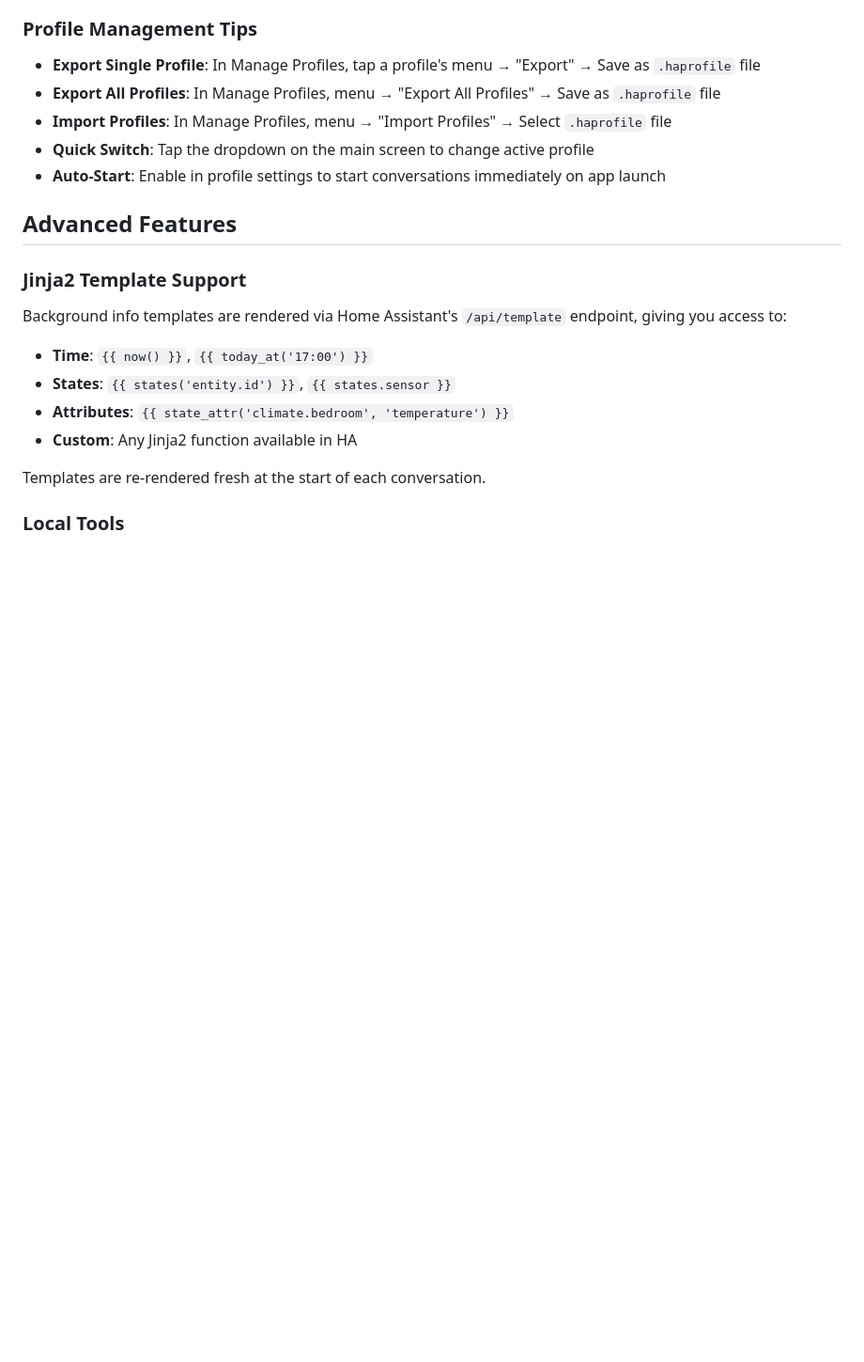
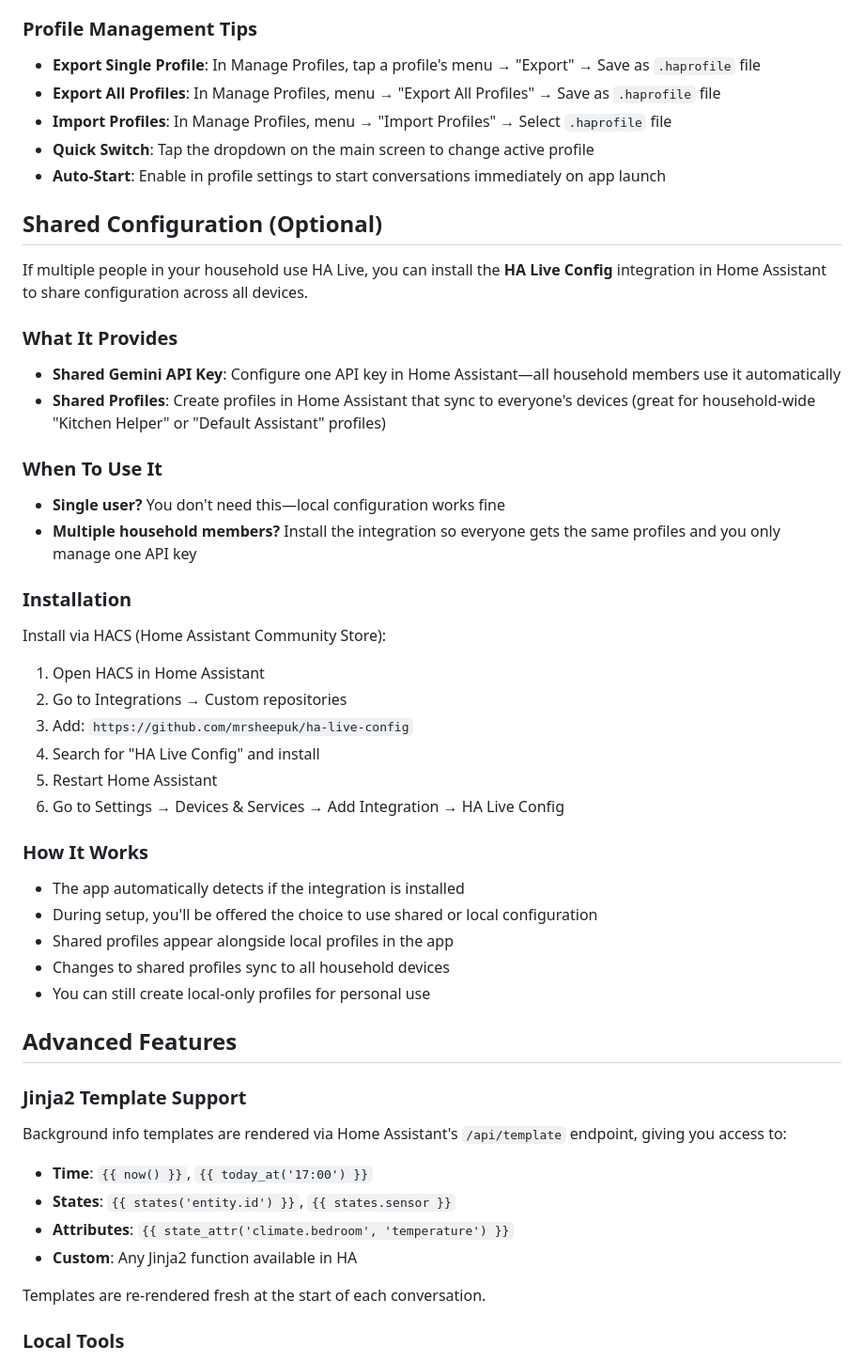
Before and after one commit to mrsheepuk/ha-live, a Markdown page: README.md, the part around one of its changes. Shown at 94% size. Rendered like a GitHub page; blank space fills up the shorter version.

```diff
--- a/README.md
+++ b/README.md
@@ -207,6 +199,39 @@ Note: Models are bundled with the app (~10MB) and copied to device storage on fi
 - **Import Profiles**: In Manage Profiles, menu → "Import Profiles" → Select `.haprofile` file
 - **Quick Switch**: Tap the dropdown on the main screen to change active profile
 - **Auto-Start**: Enable in profile settings to start conversations immediately on app launch
+
+## Shared Configuration (Optional)
+
+If multiple people in your household use HA Live, you can install the **HA Live Config** integration in Home Assistant to share configuration across all devices.
+
+### What It Provides
+
+- **Shared Gemini API Key**: Configure one API key in Home Assistant—all household members use it automatically
+- **Shared Profiles**: Create profiles in Home Assistant that sync to everyone's devices (great for household-wide "Kitchen Helper" or "Default Assistant" profiles)
+
+### When To Use It
+
+- **Single user?** You don't need this—local configuration works fine
+- **Multiple household members?** Install the integration so everyone gets the same profiles and you only manage one API key
+
+### Installation
+
+Install via HACS (Home Assistant Community Store):
+
+1. Open HACS in Home Assistant
+2. Go to Integrations → Custom repositories
+3. Add: `https://github.com/mrsheepuk/ha-live-config`
+4. Search for "HA Live Config" and install
+5. Restart Home Assistant
+6. Go to Settings → Devices & Services → Add Integration → HA Live Config
+
+### How It Works
+
+- The app automatically detects if the integration is installed
+- During setup, you'll be offered the choice to use shared or local configuration
+- Shared profiles appear alongside local profiles in the app
+- Changes to shared profiles sync to all household devices
+- You can still create local-only profiles for personal use
 
 ## Advanced Features
 
```
Also changed, not shown: other parts of README.md (+16 -22 lines).
